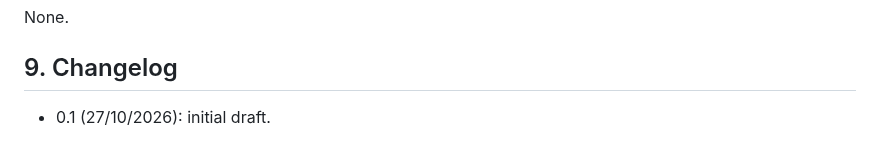
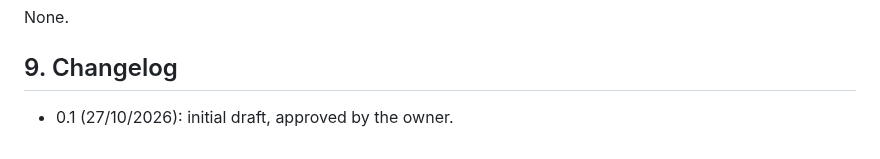
Before and after one commit to BardoelT/personal-finance, a Markdown page: docs/csd/CSD-007-investment-insights.md, the part around the change. Rendered like a GitHub page.

Commit message:
docs: approve CSD-007
Co-Authored-By: Claude Sonnet 5.5 <noreply@anthropic.com>

```diff
--- a/docs/csd/CSD-007-investment-insights.md
+++ b/docs/csd/CSD-007-investment-insights.md
@@ -433,4 +433,4 @@ Done means fmt, clippy (`-D warnings`) and `cargo test --all-features` pass.
 None.
 
 ## 9. Changelog
-- 0.1 (27/10/2026): initial draft.
+- 0.1 (27/10/2026): initial draft, approved by the owner.
```
